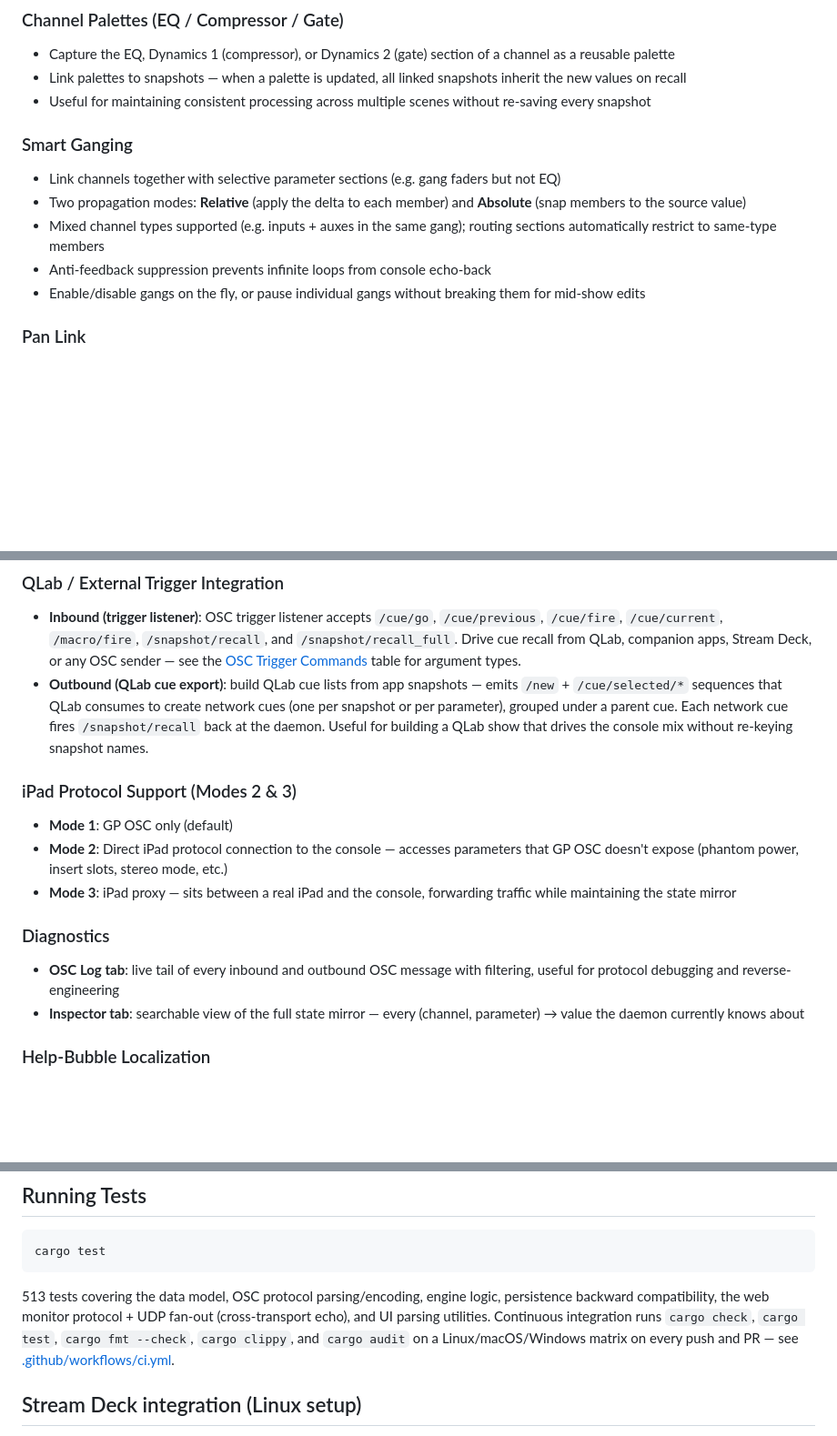
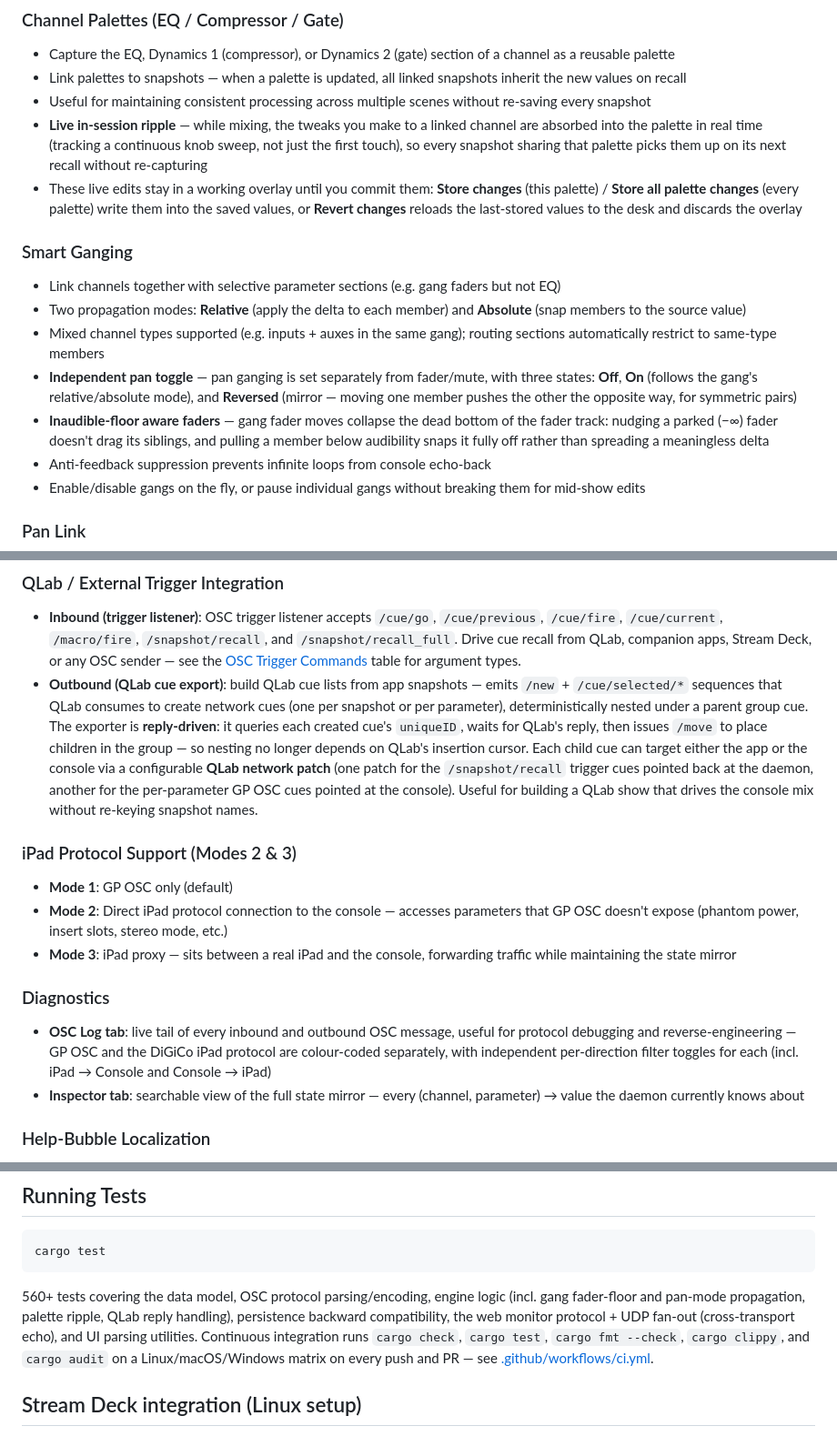
Before and after one commit to pob31/S21_HiJack, a Markdown page: README.md, 3 parts joined by grey strips. Shown at 91% size. Drawn GitHub-style; blank space fills up the shorter version.

Commit message:
docs(readme): document QLab reply-driven export, gang pan/floor, palette ripple
Reflect features pulled in fdf5332:
- QLab cue export is now reply-driven (queries uniqueID, /move into group)
  with separate app/console network patches
- Smart Ganging: independent pan toggle (Off/On/Reversed) + inaudible
  fader-floor collapse
- Channel Palettes: live in-session ripple with Store/Store all/Revert
- OSC Log: per-protocol colour coding + independent direction filters
- Bump stale test count

Co-Authored-By: Claude Opus 4.8 (1M context) <noreply@anthropic.com>

````diff
--- a/README.md
+++ b/README.md
@@ -40,11 +40,15 @@ Communicates with the console over **GP OSC** (the documented open protocol) and
 - Capture the EQ, Dynamics 1 (compressor), or Dynamics 2 (gate) section of a channel as a reusable palette
 - Link palettes to snapshots — when a palette is updated, all linked snapshots inherit the new values on recall
 - Useful for maintaining consistent processing across multiple scenes without re-saving every snapshot
+- **Live in-session ripple** — while mixing, the tweaks you make to a linked channel are absorbed into the palette in real time (tracking a continuous knob sweep, not just the first touch), so every snapshot sharing that palette picks them up on its next recall without re-capturing
+- These live edits stay in a working overlay until you commit them: **Store changes** (this palette) / **Store all palette changes** (every palette) write them into the saved values, or **Revert changes** reloads the last-stored values to the desk and discards the overlay
 
 ### Smart Ganging
 - Link channels together with selective parameter sections (e.g. gang faders but not EQ)
 - Two propagation modes: **Relative** (apply the delta to each member) and **Absolute** (snap members to the source value)
 - Mixed channel types supported (e.g. inputs + auxes in the same gang); routing sections automatically restrict to same-type members
+- **Independent pan toggle** — pan ganging is set separately from fader/mute, with three states: **Off**, **On** (follows the gang's relative/absolute mode), and **Reversed** (mirror — moving one member pushes the other the opposite way, for symmetric pairs)
+- **Inaudible-floor aware faders** — gang fader moves collapse the dead bottom of the fader track: nudging a parked (−∞) fader doesn't drag its siblings, and pulling a member below audibility snaps it fully off rather than spreading a meaningless delta
 - Anti-feedback suppression prevents infinite loops from console echo-back
 - Enable/disable gangs on the fly, or pause individual gangs without breaking them for mid-show edits
 
@@ -68,7 +72,7 @@ Communicates with the console over **GP OSC** (the documented open protocol) and
 
 ### QLab / External Trigger Integration
 - **Inbound (trigger listener)**: OSC trigger listener accepts `/cue/go`, `/cue/previous`, `/cue/fire`, `/cue/current`, `/macro/fire`, `/snapshot/recall`, and `/snapshot/recall_full`. Drive cue recall from QLab, companion apps, Stream Deck, or any OSC sender — see the [OSC Trigger Commands](#osc-trigger-commands) table for argument types.
-- **Outbound (QLab cue export)**: build QLab cue lists from app snapshots — emits `/new` + `/cue/selected/*` sequences that QLab consumes to create network cues (one per snapshot or per parameter), grouped under a parent cue. Each network cue fires `/snapshot/recall` back at the daemon. Useful for building a QLab show that drives the console mix without re-keying snapshot names.
+- **Outbound (QLab cue export)**: build QLab cue lists from app snapshots — emits `/new` + `/cue/selected/*` sequences that QLab consumes to create network cues (one per snapshot or per parameter), deterministically nested under a parent group cue. The exporter is **reply-driven**: it queries each created cue's `uniqueID`, waits for QLab's reply, then issues `/move` to place children in the group — so nesting no longer depends on QLab's insertion cursor. Each child cue can target either the app or the console via a configurable **QLab network patch** (one patch for the `/snapshot/recall` trigger cues pointed back at the daemon, another for the per-parameter GP OSC cues pointed at the console). Useful for building a QLab show that drives the console mix without re-keying snapshot names.
 
 ### iPad Protocol Support (Modes 2 & 3)
 - **Mode 1**: GP OSC only (default)
@@ -76,7 +80,7 @@ Communicates with the console over **GP OSC** (the documented open protocol) and
 - **Mode 3**: iPad proxy — sits between a real iPad and the console, forwarding traffic while maintaining the state mirror
 
 ### Diagnostics
-- **OSC Log tab**: live tail of every inbound and outbound OSC message with filtering, useful for protocol debugging and reverse-engineering
+- **OSC Log tab**: live tail of every inbound and outbound OSC message, useful for protocol debugging and reverse-engineering — GP OSC and the DiGiCo iPad protocol are colour-coded separately, with independent per-direction filter toggles for each (incl. iPad → Console and Console → iPad)
 - **Inspector tab**: searchable view of the full state mirror — every (channel, parameter) → value the daemon currently knows about
 
 ### Help-Bubble Localization
@@ -226,7 +230,7 @@ Documentation/
 cargo test
 ```
 
-513 tests covering the data model, OSC protocol parsing/encoding, engine logic, persistence backward compatibility, the web monitor protocol + UDP fan-out (cross-transport echo), and UI parsing utilities. Continuous integration runs `cargo check`, `cargo test`, `cargo fmt --check`, `cargo clippy`, and `cargo audit` on a Linux/macOS/Windows matrix on every push and PR — see [.github/workflows/ci.yml](.github/workflows/ci.yml).
+560+ tests covering the data model, OSC protocol parsing/encoding, engine logic (incl. gang fader-floor and pan-mode propagation, palette ripple, QLab reply handling), persistence backward compatibility, the web monitor protocol + UDP fan-out (cross-transport echo), and UI parsing utilities. Continuous integration runs `cargo check`, `cargo test`, `cargo fmt --check`, `cargo clippy`, and `cargo audit` on a Linux/macOS/Windows matrix on every push and PR — see [.github/workflows/ci.yml](.github/workflows/ci.yml).
 
 ## Stream Deck integration (Linux setup)
 
````
